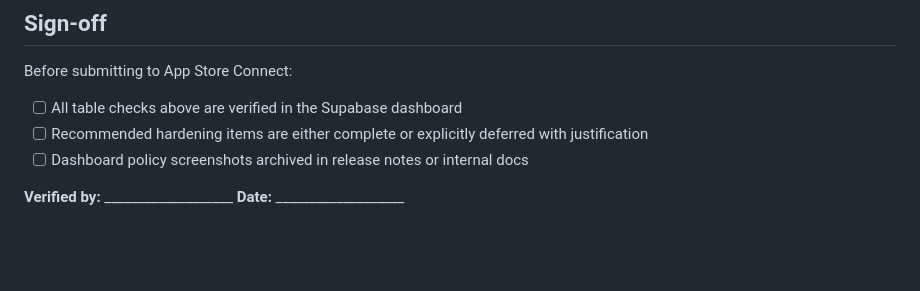
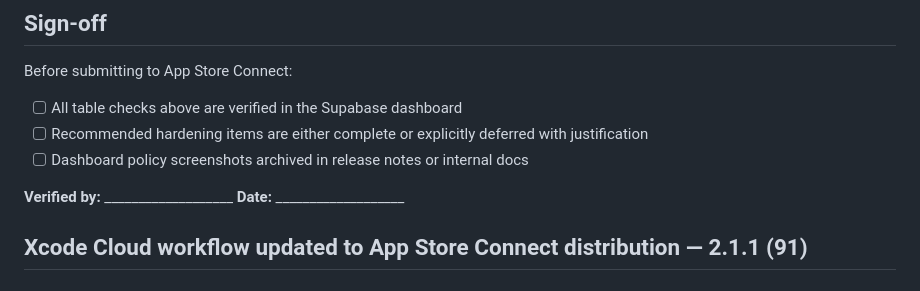
Before and after one commit to julianf40-hub/E85-Blends-App, a Markdown page: docs/PRE_RELEASE_SUPABASE_CHECKLIST.md, the part around the change. GitHub-like rendering; blank space fills up the shorter version.

Commit message:
Trigger Xcode Cloud App Store build
Co-Authored-By: Claude Sonnet 4.6 <noreply@anthropic.com>

```diff
--- a/docs/PRE_RELEASE_SUPABASE_CHECKLIST.md
+++ b/docs/PRE_RELEASE_SUPABASE_CHECKLIST.md
@@ -77,3 +77,5 @@ Before submitting to App Store Connect:
 - [ ] Dashboard policy screenshots archived in release notes or internal docs
 
 **Verified by:** ___________________  **Date:** ___________________
+
+## Xcode Cloud workflow updated to App Store Connect distribution — 2.1.1 (91)
```
